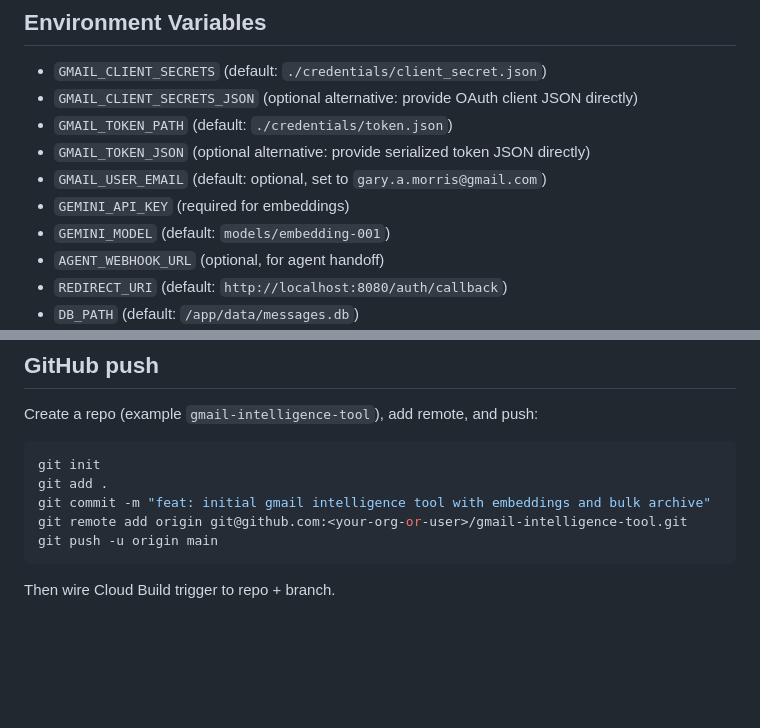
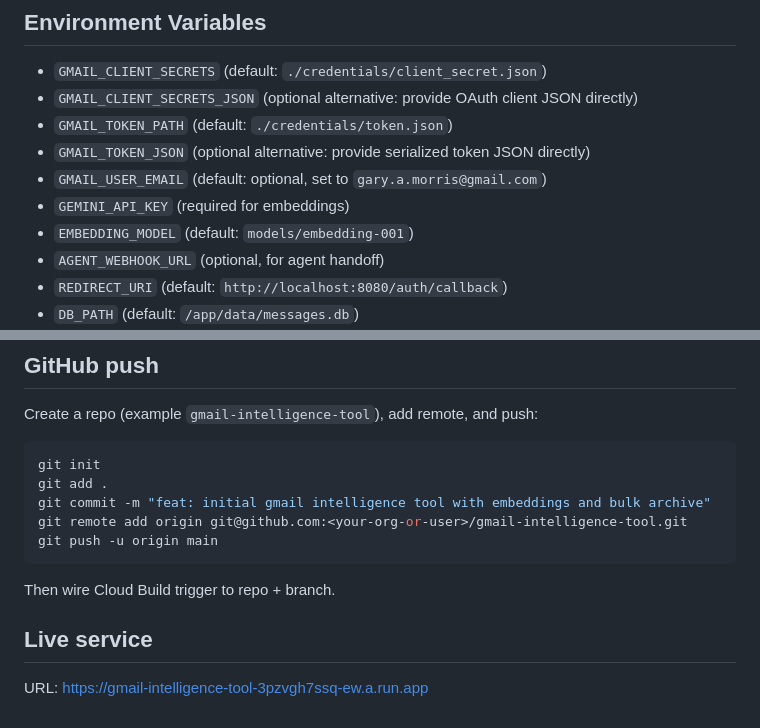
Before and after one commit to garyamorris/gmail-intelligence-tool, a Markdown page: README.md, 2 parts joined by grey strips. Rendered like a GitHub page; blank space fills up the shorter version.

Commit message:
docs: update env docs and record live Cloud Run endpoint

````diff
--- a/README.md
+++ b/README.md
@@ -57,7 +57,7 @@ Open: <http://localhost:8080>.
 - `GMAIL_TOKEN_JSON` (optional alternative: provide serialized token JSON directly)
 - `GMAIL_USER_EMAIL` (default: optional, set to `gary.a.morris@gmail.com`)
 - `GEMINI_API_KEY` (required for embeddings)
-- `GEMINI_MODEL` (default: `models/embedding-001`)
+- `EMBEDDING_MODEL` (default: `models/embedding-001`)
 - `AGENT_WEBHOOK_URL` (optional, for agent handoff)
 - `REDIRECT_URI` (default: `http://localhost:8080/auth/callback`)
 - `DB_PATH` (default: `/app/data/messages.db`)
@@ -125,3 +125,6 @@ git push -u origin main
 ```
 
 Then wire Cloud Build trigger to repo + branch.
+## Live service
+
+URL: https://gmail-intelligence-tool-3pzvgh7ssq-ew.a.run.app
````
